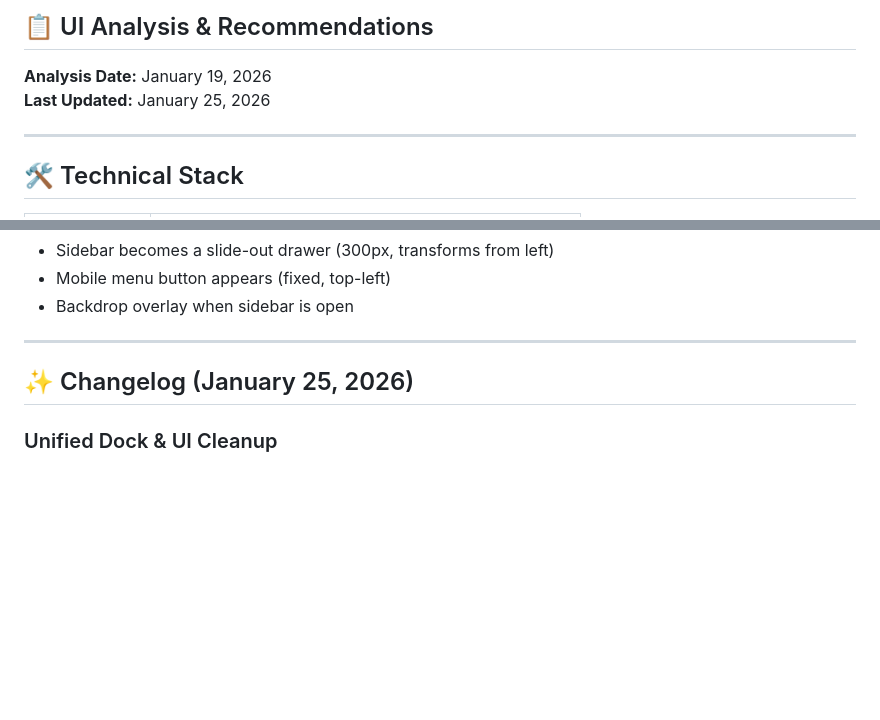
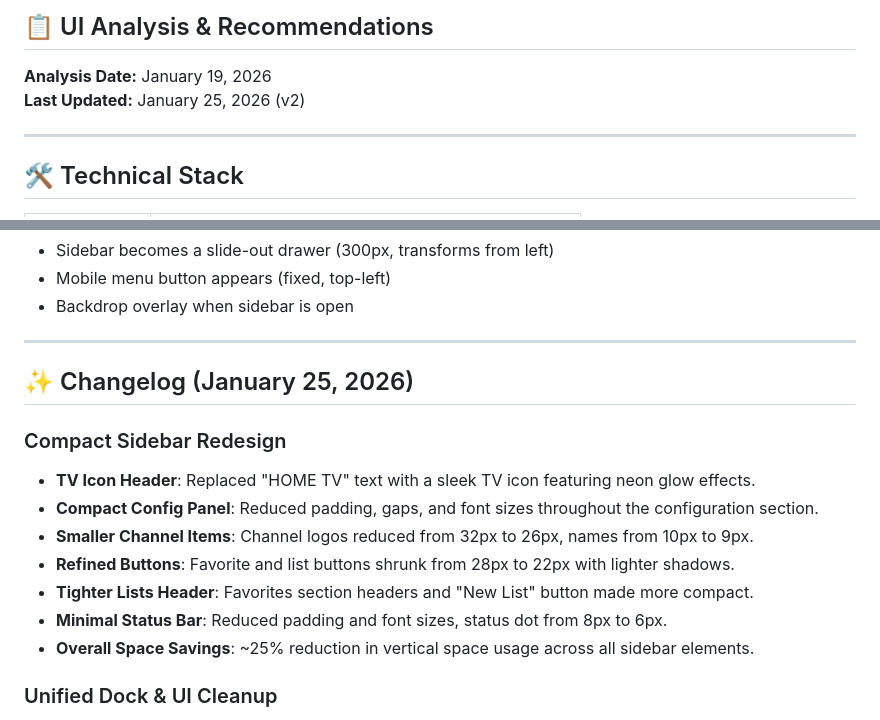
Before and after one commit to vikram-sra/hometv, a Markdown page: README.md, 2 parts joined by grey strips. Drawn GitHub-style; blank space fills up the shorter version.

Commit message:
docs: Update README with compact sidebar redesign changelog

```diff
--- a/README.md
+++ b/README.md
@@ -7,7 +7,7 @@ A retro-styled, modern IPTV streaming terminal for watching free live TV channel
 ## 📋 UI Analysis & Recommendations
 
 **Analysis Date:** January 19, 2026
-**Last Updated:** January 25, 2026
+**Last Updated:** January 25, 2026 (v2)
 
 ---
 
@@ -115,6 +115,15 @@ A retro-styled, modern IPTV streaming terminal for watching free live TV channel
 
 ## ✨ Changelog (January 25, 2026)
 
+### Compact Sidebar Redesign
+- **TV Icon Header**: Replaced "HOME TV" text with a sleek TV icon featuring neon glow effects.
+- **Compact Config Panel**: Reduced padding, gaps, and font sizes throughout the configuration section.
+- **Smaller Channel Items**: Channel logos reduced from 32px to 26px, names from 10px to 9px.
+- **Refined Buttons**: Favorite and list buttons shrunk from 28px to 22px with lighter shadows.
+- **Tighter Lists Header**: Favorites section headers and "New List" button made more compact.
+- **Minimal Status Bar**: Reduced padding and font sizes, status dot from 8px to 6px.
+- **Overall Space Savings**: ~25% reduction in vertical space usage across all sidebar elements.
+
 ### Unified Dock & UI Cleanup
 - **Removed Run Mode Sidebar Button**: Cleaned up the sidebar by removing the bulky "Run Mode" section.
 - **Unified Controls Dock**: Moved all playback, loop, and system controls into a single, polished dock at the bottom of the screen.
```
